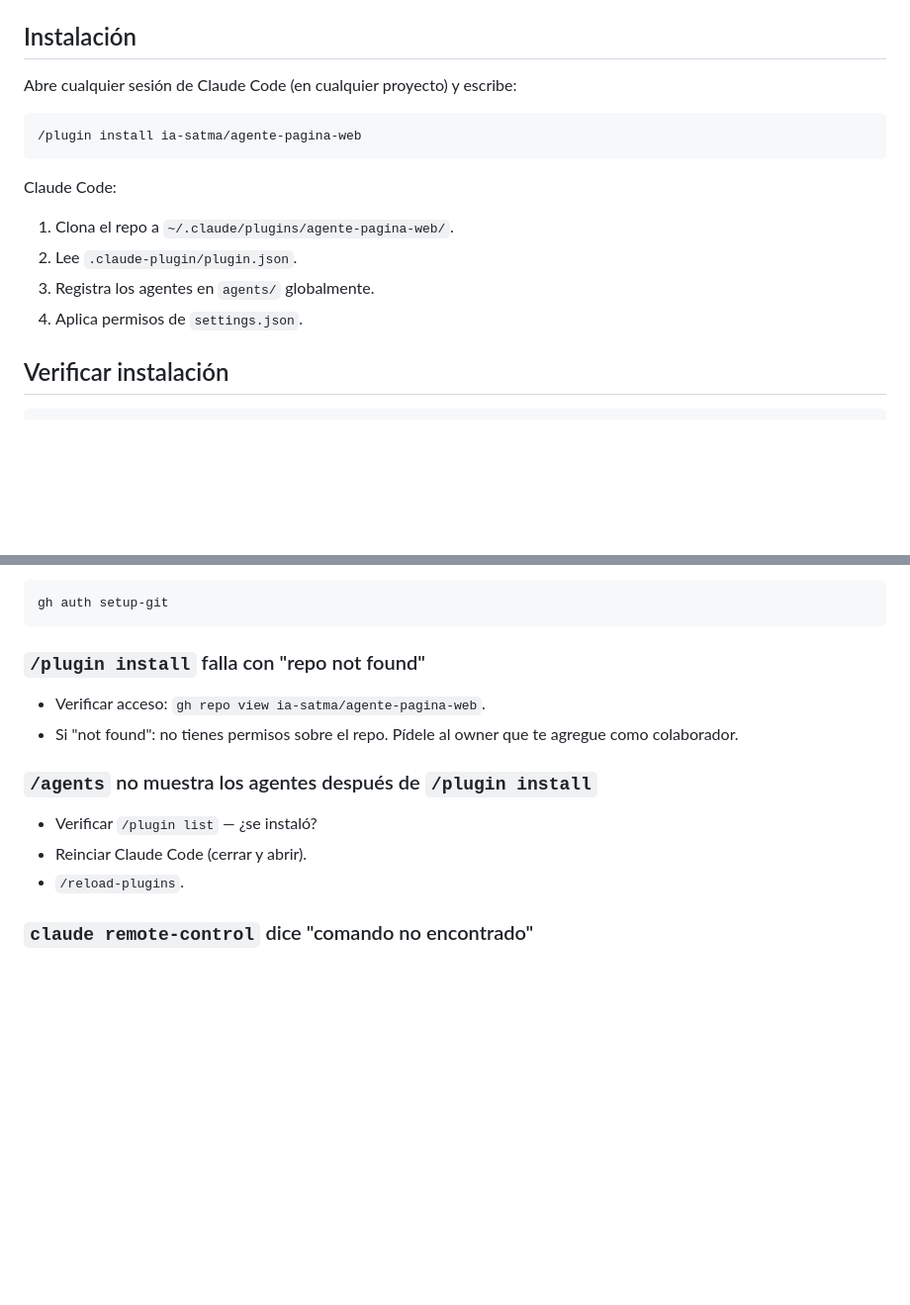
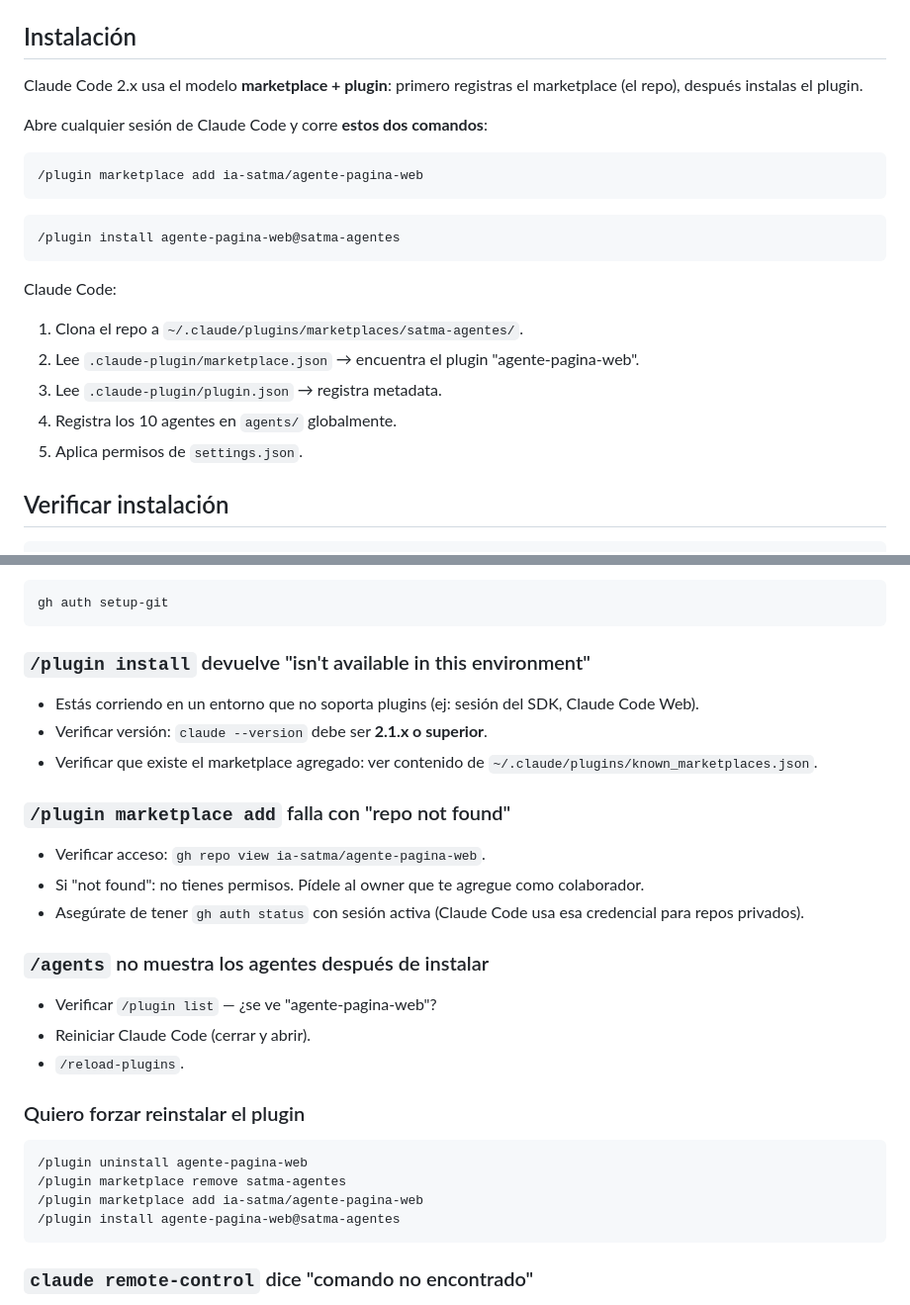
Before and after one commit to ia-satma/agente-pagina-web, a Markdown page: docs/MANUAL.md, 2 parts joined by grey strips. Shown at 99% size. Drawn GitHub-style; blank space fills up the shorter version.

````diff
--- a/docs/MANUAL.md
+++ b/docs/MANUAL.md
@@ -148,17 +148,24 @@ rm -rf ~/Movies/satma/agente-pagina-web
 
 ## Instalación
 
-Abre cualquier sesión de Claude Code (en cualquier proyecto) y escribe:
+Claude Code 2.x usa el modelo **marketplace + plugin**: primero registras el marketplace (el repo), después instalas el plugin.
+
+Abre cualquier sesión de Claude Code y corre **estos dos comandos**:
 
 ```
-/plugin install ia-satma/agente-pagina-web
+/plugin marketplace add ia-satma/agente-pagina-web
+```
+
+```
+/plugin install agente-pagina-web@satma-agentes
 ```
 
 Claude Code:
-1. Clona el repo a `~/.claude/plugins/agente-pagina-web/`.
-2. Lee `.claude-plugin/plugin.json`.
-3. Registra los agentes en `agents/` globalmente.
-4. Aplica permisos de `settings.json`.
+1. Clona el repo a `~/.claude/plugins/marketplaces/satma-agentes/`.
+2. Lee `.claude-plugin/marketplace.json` → encuentra el plugin "agente-pagina-web".
+3. Lee `.claude-plugin/plugin.json` → registra metadata.
+4. Registra los 10 agentes en `agents/` globalmente.
+5. Aplica permisos de `settings.json`.
 
 ## Verificar instalación
 
@@ -324,14 +331,28 @@ Configurar gh como helper:
 gh auth setup-git
 ```
 
-### `/plugin install` falla con "repo not found"
+### `/plugin install` devuelve "isn't available in this environment"
+- Estás corriendo en un entorno que no soporta plugins (ej: sesión del SDK, Claude Code Web).
+- Verificar versión: `claude --version` debe ser **2.1.x o superior**.
+- Verificar que existe el marketplace agregado: ver contenido de `~/.claude/plugins/known_marketplaces.json`.
+
+### `/plugin marketplace add` falla con "repo not found"
 - Verificar acceso: `gh repo view ia-satma/agente-pagina-web`.
-- Si "not found": no tienes permisos sobre el repo. Pídele al owner que te agregue como colaborador.
+- Si "not found": no tienes permisos. Pídele al owner que te agregue como colaborador.
+- Asegúrate de tener `gh auth status` con sesión activa (Claude Code usa esa credencial para repos privados).
 
-### `/agents` no muestra los agentes después de `/plugin install`
-- Verificar `/plugin list` — ¿se instaló?
-- Reinciar Claude Code (cerrar y abrir).
+### `/agents` no muestra los agentes después de instalar
+- Verificar `/plugin list` — ¿se ve "agente-pagina-web"?
+- Reiniciar Claude Code (cerrar y abrir).
 - `/reload-plugins`.
+
+### Quiero forzar reinstalar el plugin
+```
+/plugin uninstall agente-pagina-web
+/plugin marketplace remove satma-agentes
+/plugin marketplace add ia-satma/agente-pagina-web
+/plugin install agente-pagina-web@satma-agentes
+```
 
 ### `claude remote-control` dice "comando no encontrado"
 - Actualizar Claude Code: ver instrucciones en https://code.claude.com/docs.
````
Also changed, not shown: README.md (+3 -2 lines).
